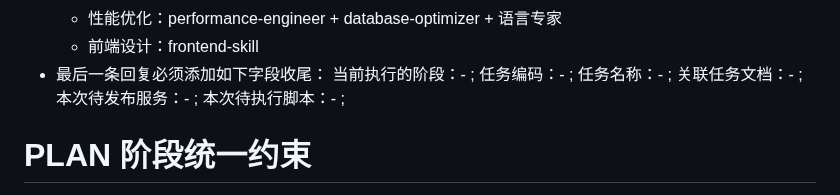
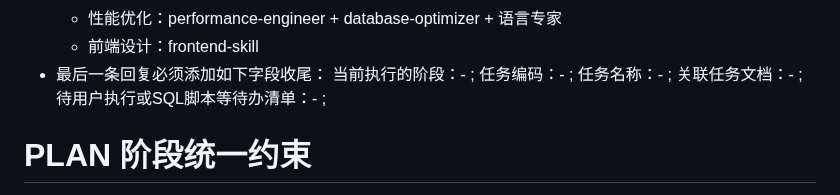
Before and after one commit to imchenway/vibego, a Markdown page: AGENTS-template.md, the part around the change. Drawn GitHub-style.

Commit message:
<feat> 调整提示词

```diff
--- a/AGENTS-template.md
+++ b/AGENTS-template.md
@@ -50,8 +50,7 @@
   当前执行的阶段：- ;
   任务编码：- ; 任务名称：- ;
   关联任务文档：- ;
-  本次待发布服务：- ;
-  本次待执行脚本：- ;
+  待用户执行或SQL脚本等待办清单：- ;
 
 # PLAN 阶段统一约束
 
```
